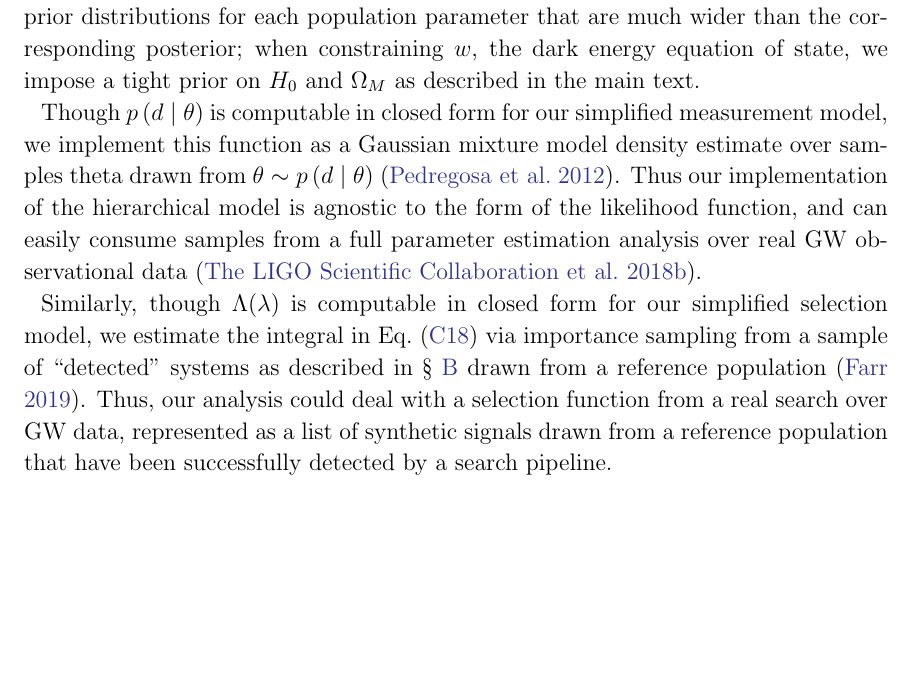
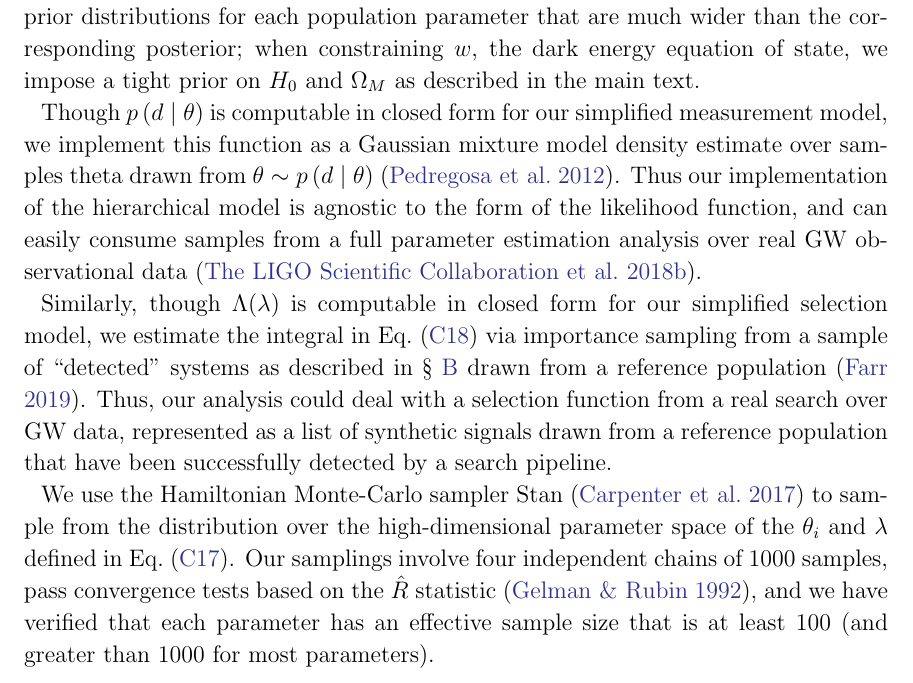
Before and after one commit to farr/PISNLineCosmography, a LaTeX paper (paper/pisn-line.tex): part of page 12 of 12, cut so that both start at the same text, the shorter picture padded with empty space. Compiled offline with LaTeX, dvips and Ghostscript.

Commit message:
Add convergence statement to Appendix B.

```diff
--- a/paper/pisn-line.tex
+++ b/paper/pisn-line.tex
@@ -619,4 +620,12 @@ selection function from a real search over \ac{GW} data, represented as a list
 of synthetic signals drawn from a reference population that have been
 successfully detected by a search pipeline.
 
+We use the Hamiltonian Monte-Carlo sampler Stan \citep{Stan} to sample from the
+distribution over the high-dimensional parameter space of the $\theta_i$ and
+$\lambda$ defined in Eq.\ \eqref{eq:hierarchical-model}.  Our samplings involve
+four independent chains of 1000 samples, pass convergence tests based on the
+$\hat{R}$ statistic \citep{Gelman1992}, and we have verified that each parameter
+has an effective sample size that is at least $100$ (and greater than $1000$ for
+most parameters).
+
 \end{document}
```
Also changed, not shown: paper/pisn-line.bib (+13 -0 lines), paper/pisn-line.tex (1 more changed lines).
